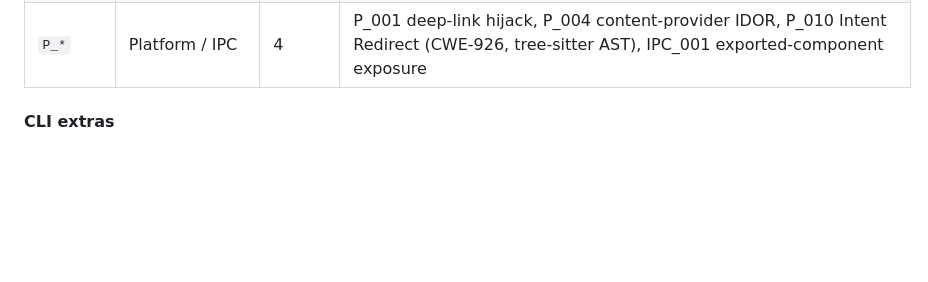
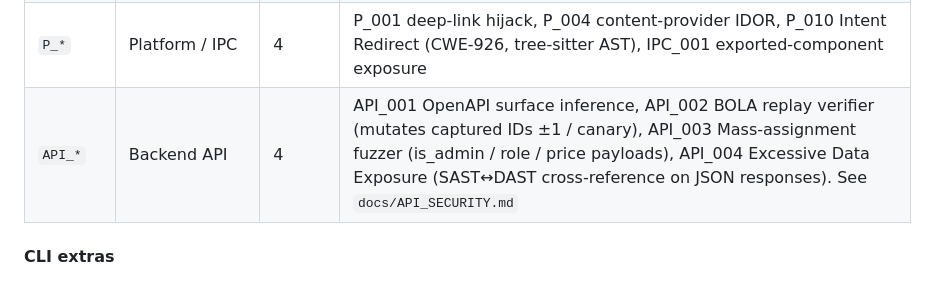
Before and after one commit to shambhu332/sentinel, a Markdown page: README.md, the part around the change. Drawn GitHub-style; blank space fills up the shorter version.

```diff
--- a/README.md
+++ b/README.md
@@ -174,6 +174,7 @@ of truth — see `sentinel/api/routes/agents.py`. A condensed view:
 | `RN_*`      | React Native        | 1     | RN_001 — JS bundle auditor with Hermes-magic detection + short-circuit; AsyncStorage/cleartext/secrets/WebView/dangerouslySetInnerHTML (see `docs/CROSSPLATFORM.md`) |
 | `FL_*`      | Flutter (exp.)      | 1     | FL_001 — `libapp.so` string-level audit (cleartext URLs, embedded secrets); always emits a `FLUTTER_ANALYSIS_EXPERIMENTAL` notice. Deep Dart analysis (reFlutter / Doldrums) is future work |
 | `P_*`       | Platform / IPC      | 4     | P_001 deep-link hijack, P_004 content-provider IDOR, P_010 Intent Redirect (CWE-926, tree-sitter AST), IPC_001 exported-component exposure |
+| `API_*`     | Backend API         | 4     | API_001 OpenAPI surface inference, API_002 BOLA replay verifier (mutates captured IDs ±1 / canary), API_003 Mass-assignment fuzzer (is_admin / role / price payloads), API_004 Excessive Data Exposure (SAST↔DAST cross-reference on JSON responses). See `docs/API_SECURITY.md` |
 
 #### CLI extras
 
```
Also changed, not shown: docs/API_SECURITY.md (added, +238 -0 lines).
